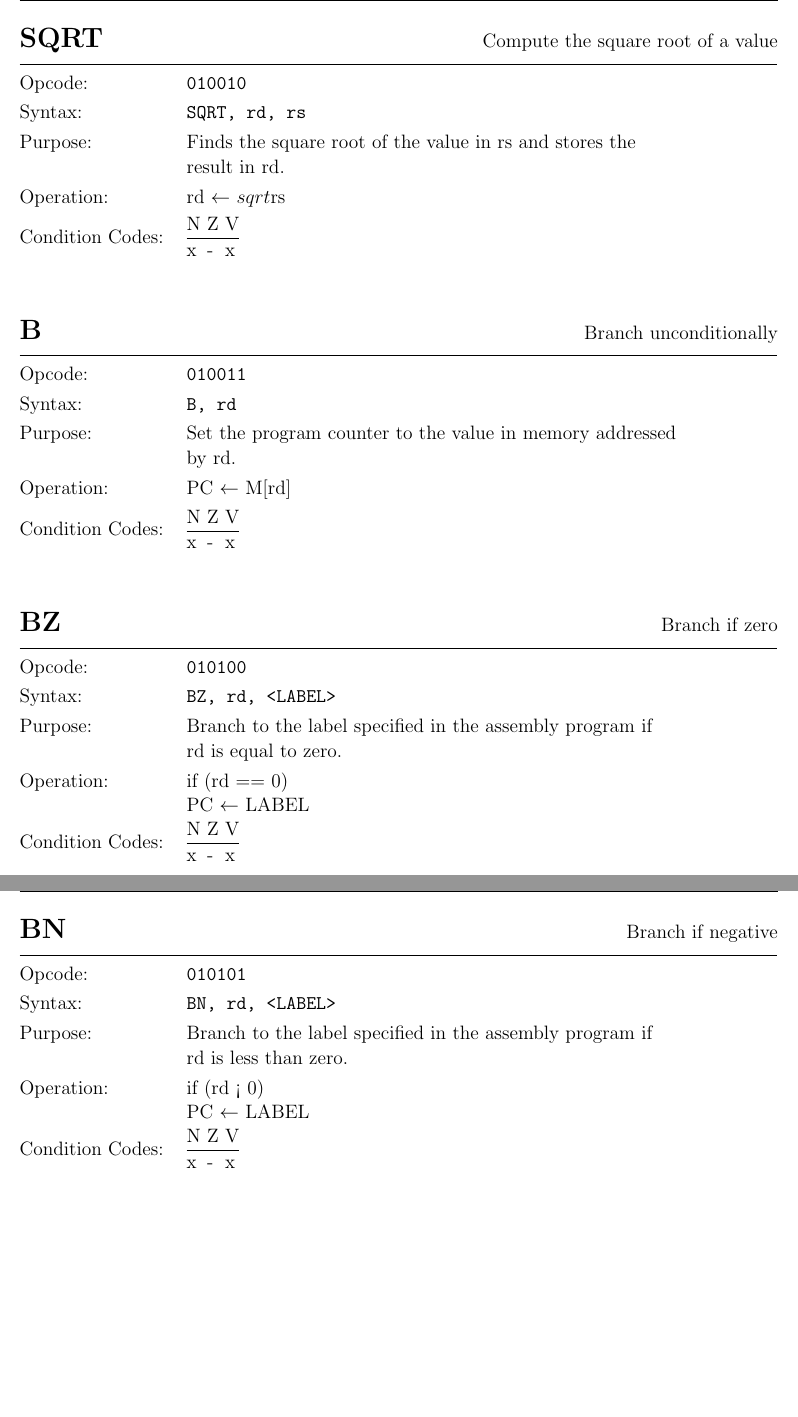
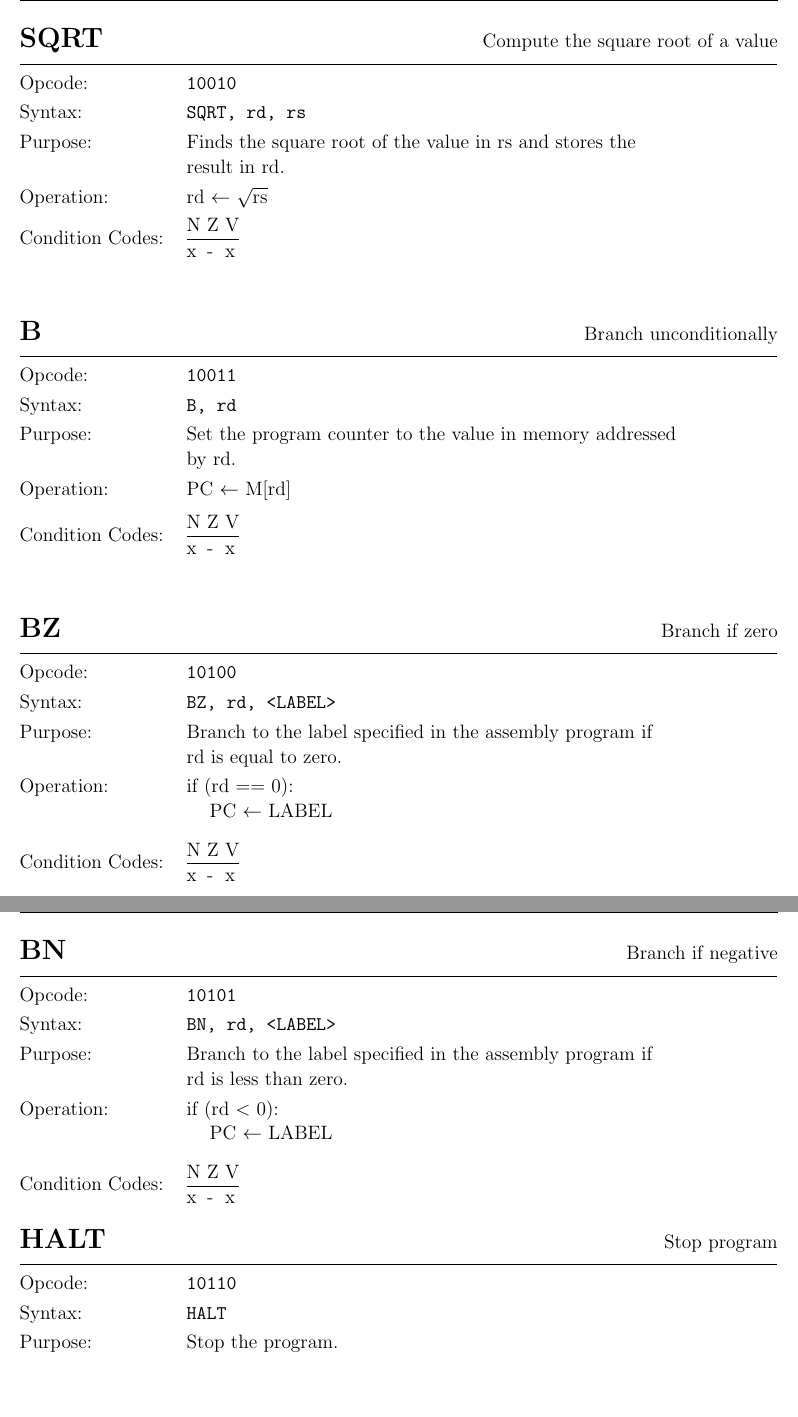
Before and after one commit to guillermofbriceno/floating-point-processor, a LaTeX document (doc/isa-design.tex): two parts of pages 7 and 8 of 8, joined at a grey line, cut so that both start at the same text. Compiled offline with pdfLaTeX.

Commit message:
Formatting fixes

```diff
--- a/doc/isa-design.tex
+++ b/doc/isa-design.tex
@@ -561,14 +561,14 @@
 \normalsize
 
 {\large
-	\makebox[3.5cm][l]{Opcode:} \texttt{010010} \par
+	\makebox[3.5cm][l]{Opcode:} \texttt{10010} \par
 	\smallbreak
 	\makebox[3.5cm][l]{Syntax:} \texttt{SQRT, rd, rs} \par
 	\smallbreak
 	\makebox[3.5cm][l]{Purpose:} Finds the square root of the value in rs and stores the\par
 	\makebox[3.5cm][l]{  } result in rd. \par
 	\smallbreak
-	\makebox[3.5cm][l]{Operation:} rd $\leftarrow$ $sqrt{\textrm{rs}}$ \par
+	\makebox[3.5cm][l]{Operation:} rd $\leftarrow$ $\sqrt{\textrm{rs}}$ \par
 	\smallbreak
 	\makebox[3.5cm][l]{Condition Codes:} \begin{tabular}{lll} N \quad & Z \quad & V \\ \hline x & - & x \\ \end{tabular}
 }
@@ -584,7 +584,7 @@
 \normalsize
 
 {\large
-	\makebox[3.5cm][l]{Opcode:} \texttt{010011} \par
+	\makebox[3.5cm][l]{Opcode:} \texttt{10011} \par
 	\smallbreak
 	\makebox[3.5cm][l]{Syntax:} \texttt{B, rd} \par
 	\smallbreak
@@ -592,7 +592,7 @@
 	\makebox[3.5cm][l]{  } by rd. \par
 	\smallbreak
 	\makebox[3.5cm][l]{Operation:} PC $\leftarrow$ M[rd] \par
-	\smallbreak
+	\medbreak
 	\makebox[3.5cm][l]{Condition Codes:} \begin{tabular}{lll} N \quad & Z \quad & V \\ \hline x & - & x \\ \end{tabular}
 }
 
@@ -607,16 +607,16 @@
 \normalsize
 
 {\large
-	\makebox[3.5cm][l]{Opcode:} \texttt{010100} \par
+	\makebox[3.5cm][l]{Opcode:} \texttt{10100} \par
 	\smallbreak
 	\makebox[3.5cm][l]{Syntax:} \texttt{BZ, rd, <LABEL>} \par
 	\smallbreak
 	\makebox[3.5cm][l]{Purpose:} Branch to the label specified in the assembly program if  \par
 	\makebox[3.5cm][l]{  } rd is equal to zero. \par
 	\smallbreak
-	\makebox[3.5cm][l]{Operation:} if (rd == 0) \par
-	\makebox[3.5cm][l]{  } PC $\leftarrow$ LABEL \par
-	\smallbreak
+	\makebox[3.5cm][l]{Operation:} if (rd == 0): \par
+	\makebox[4cm][l]{  } PC $\leftarrow$ LABEL \par
+	\medbreak\medbreak
 	\makebox[3.5cm][l]{Condition Codes:} \begin{tabular}{lll} N \quad & Z \quad & V \\ \hline x & - & x \\ \end{tabular}
 }
 
@@ -631,16 +631,32 @@
 \normalsize
 
 {\large
-	\makebox[3.5cm][l]{Opcode:} \texttt{010101} \par
+	\makebox[3.5cm][l]{Opcode:} \texttt{10101} \par
 	\smallbreak
 	\makebox[3.5cm][l]{Syntax:} \texttt{BN, rd, <LABEL>} \par
 	\smallbreak
 	\makebox[3.5cm][l]{Purpose:} Branch to the label specified in the assembly program if  \par
 	\makebox[3.5cm][l]{  } rd is less than zero. \par
 	\smallbreak
-	\makebox[3.5cm][l]{Operation:} if (rd < 0)\par
-	\makebox[3.5cm][l]{  } PC $\leftarrow$ LABEL \par
-	\smallbreak
+	\makebox[3.5cm][l]{Operation:} if (rd $<$ 0): \par
+	\makebox[4cm][l]{  } PC $\leftarrow$ LABEL \par
+	\medbreak\medbreak
 	\makebox[3.5cm][l]{Condition Codes:} \begin{tabular}{lll} N \quad & Z \quad & V \\ \hline x & - & x \\ \end{tabular}
 }
+
+%Halt
+\flushleft
+\LARGE\textbf{HALT} \large \hfill Stop program
+
+\kern-3pt
+\noindent\rule{16.5cm}{0.4pt}
+\normalsize
+
+{\large
+	\makebox[3.5cm][l]{Opcode:} \texttt{10110} \par
+	\smallbreak
+	\makebox[3.5cm][l]{Syntax:} \texttt{HALT} \par
+	\smallbreak
+	\makebox[3.5cm][l]{Purpose:} Stop the program. \par
+}
 \end{document}
```
Also changed, not shown: doc/isa-design.pdf, doc/isa-design.tex (56 more changed lines).
